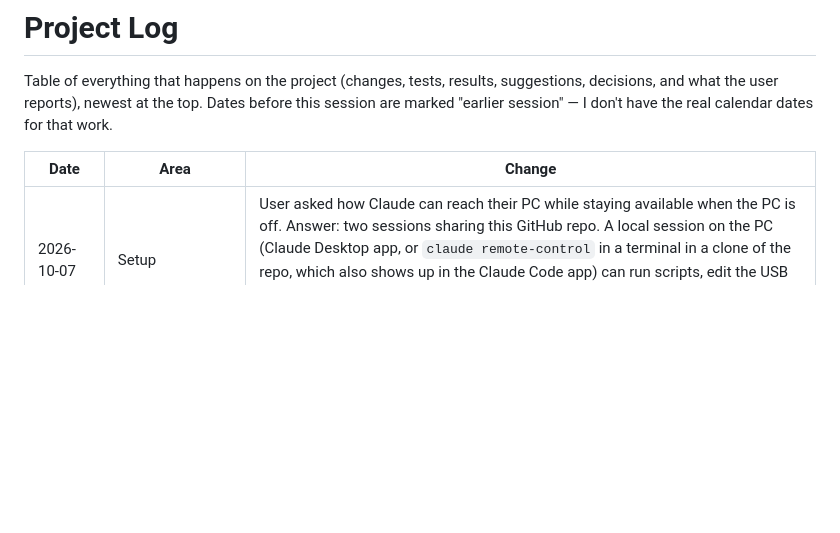
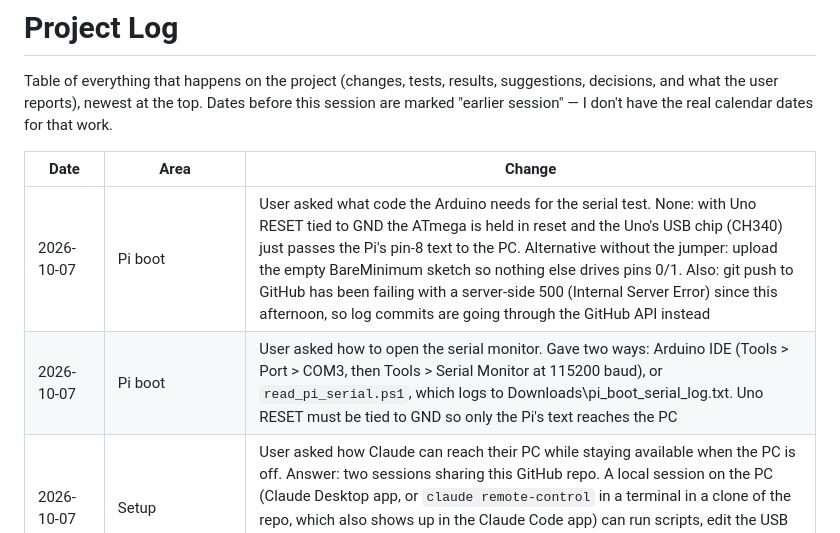
Before and after one commit to HaidarAli147/retro-tv, a Markdown page: PROJECT_LOG.md, the part around the change. Drawn GitHub-style; blank space fills up the shorter version.

Commit message:
Log serial monitor instructions and Arduino code question
Co-Authored-By: Claude Opus 5.5 <noreply@anthropic.com>
Claude-Session: https://claude.ai/code/session_011SnRkzkWNjLFp7jjiX2Foy

```diff
--- a/PROJECT_LOG.md
+++ b/PROJECT_LOG.md
@@ -5,6 +5,8 @@ Table of everything that happens on the project (changes, tests, results, sugges
 
 | Date | Area | Change |
 |---|---|---|
+| 2026-10-07 | Pi boot | User asked what code the Arduino needs for the serial test. None: with Uno RESET tied to GND the ATmega is held in reset and the Uno's USB chip (CH340) just passes the Pi's pin-8 text to the PC. Alternative without the jumper: upload the empty BareMinimum sketch so nothing else drives pins 0/1. Also: git push to GitHub has been failing with a server-side 500 (Internal Server Error) since this afternoon, so log commits are going through the GitHub API instead |
+| 2026-10-07 | Pi boot | User asked how to open the serial monitor. Gave two ways: Arduino IDE (Tools > Port > COM3, then Tools > Serial Monitor at 115200 baud), or `read_pi_serial.ps1`, which logs to Downloads\pi_boot_serial_log.txt. Uno RESET must be tied to GND so only the Pi's text reaches the PC |
 | 2026-10-07 | Setup | User asked how Claude can reach their PC while staying available when the PC is off. Answer: two sessions sharing this GitHub repo. A local session on the PC (Claude Desktop app, or `claude remote-control` in a terminal in a clone of the repo, which also shows up in the Claude Code app) can run scripts, edit the USB stick and read the Arduino's COM port. This cloud session stays available without the PC. PROJECT_LOG.md and CLAUDE.md keep both in sync |
 | 2026-10-07 | Pi boot | Drive check: the USB stick's bootfs (FAT32, 528 MB) first had no drive letter, then appeared as D: with config.txt and start4.elf present (valid Pi 4 boot partition). Told the user to rerun the prep script with `-Root D:\` |
 | 2026-10-07 | Pi boot | Script now runs from C:\Users\haals\Downloads (download worked) but stopped with "No Pi boot drive found": no drive letter has both config.txt and start4.elf, so nothing was changed. Asked the user to list their drives (Get-Volume) to see whether the USB stick's bootfs has a letter; if it has one, use -Root X:\, if not, assign a letter in Disk Management |
```
